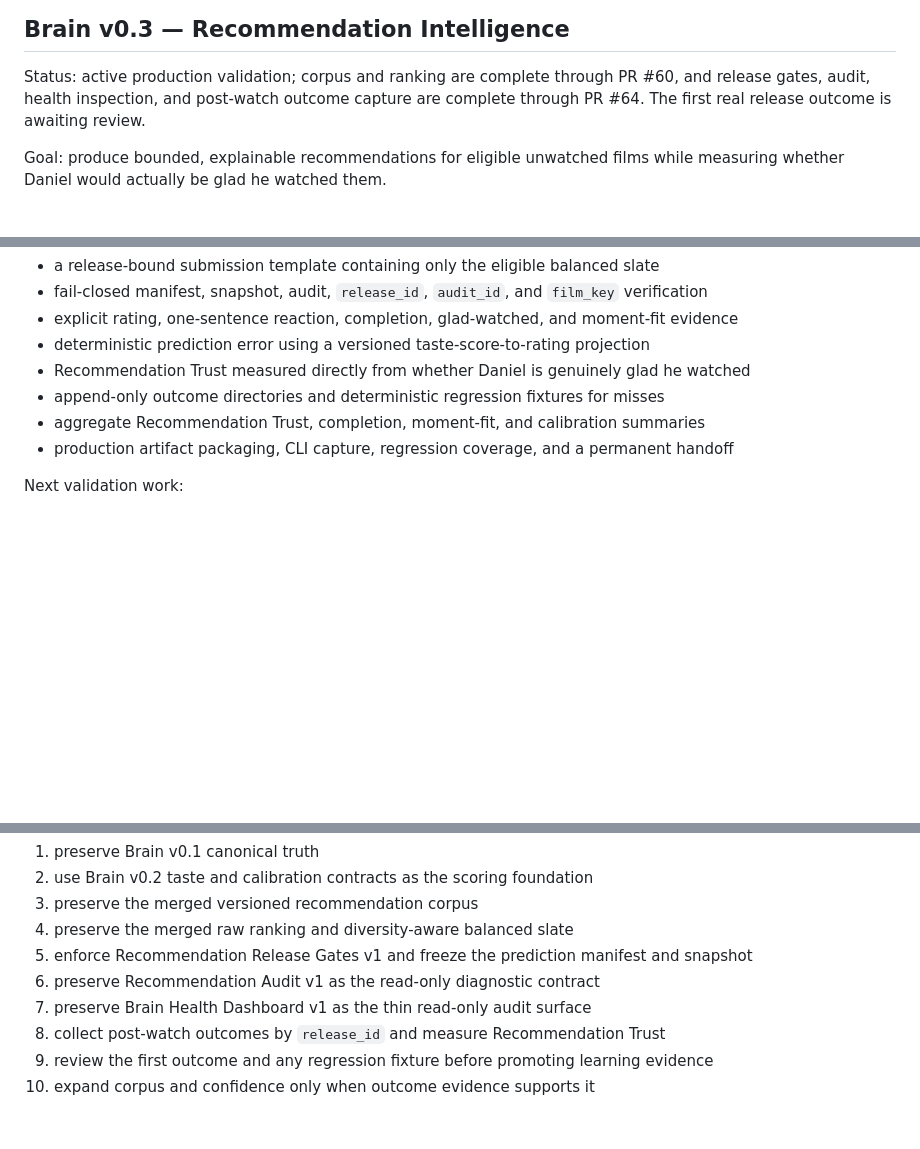
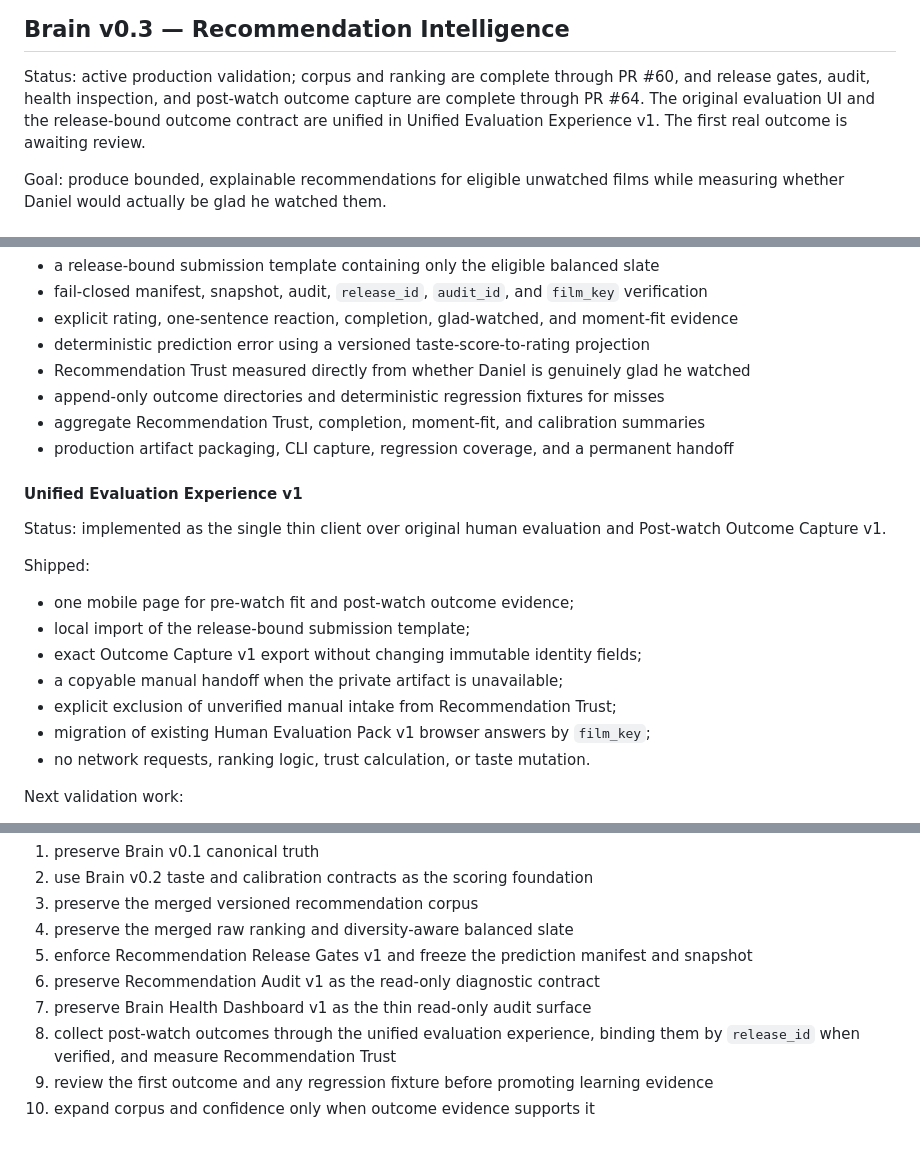
Before and after one commit to brutisthebrut-debug/cinema-brain, a Markdown page: docs/BRAIN_RELEASES.md, 3 parts joined by grey strips. Drawn GitHub-style; blank space fills up the shorter version.

Commit message:
Unify evaluation experience: docs/BRAIN_RELEASES.md

```diff
--- a/docs/BRAIN_RELEASES.md
+++ b/docs/BRAIN_RELEASES.md
@@ -74,7 +74,9 @@ Definition of done:
 
 Status: active production validation; corpus and ranking are complete through PR
 #60, and release gates, audit, health inspection, and post-watch outcome capture are
-complete through PR #64. The first real release outcome is awaiting review.
+complete through PR #64. The original evaluation UI and the release-bound outcome
+contract are unified in Unified Evaluation Experience v1. The first real outcome
+is awaiting review.
 
 Goal: produce bounded, explainable recommendations for eligible unwatched films while measuring whether Daniel would actually be glad he watched them.
 
@@ -209,6 +211,21 @@ Shipped:
 - aggregate Recommendation Trust, completion, moment-fit, and calibration summaries
 - production artifact packaging, CLI capture, regression coverage, and a permanent handoff
 
+#### Unified Evaluation Experience v1
+
+Status: implemented as the single thin client over original human evaluation and
+Post-watch Outcome Capture v1.
+
+Shipped:
+
+- one mobile page for pre-watch fit and post-watch outcome evidence;
+- local import of the release-bound submission template;
+- exact Outcome Capture v1 export without changing immutable identity fields;
+- a copyable manual handoff when the private artifact is unavailable;
+- explicit exclusion of unverified manual intake from Recommendation Trust;
+- migration of existing Human Evaluation Pack v1 browser answers by `film_key`;
+- no network requests, ranking logic, trust calculation, or taste mutation.
+
 Next validation work:
 
 1. Capture the first real release outcome and review its regression decision before promoting any learning evidence.
@@ -299,6 +316,7 @@ The active sequence is:
 5. enforce Recommendation Release Gates v1 and freeze the prediction manifest and snapshot
 6. preserve Recommendation Audit v1 as the read-only diagnostic contract
 7. preserve Brain Health Dashboard v1 as the thin read-only audit surface
-8. collect post-watch outcomes by `release_id` and measure Recommendation Trust
+8. collect post-watch outcomes through the unified evaluation experience, binding
+   them by `release_id` when verified, and measure Recommendation Trust
 9. review the first outcome and any regression fixture before promoting learning evidence
 10. expand corpus and confidence only when outcome evidence supports it
```
